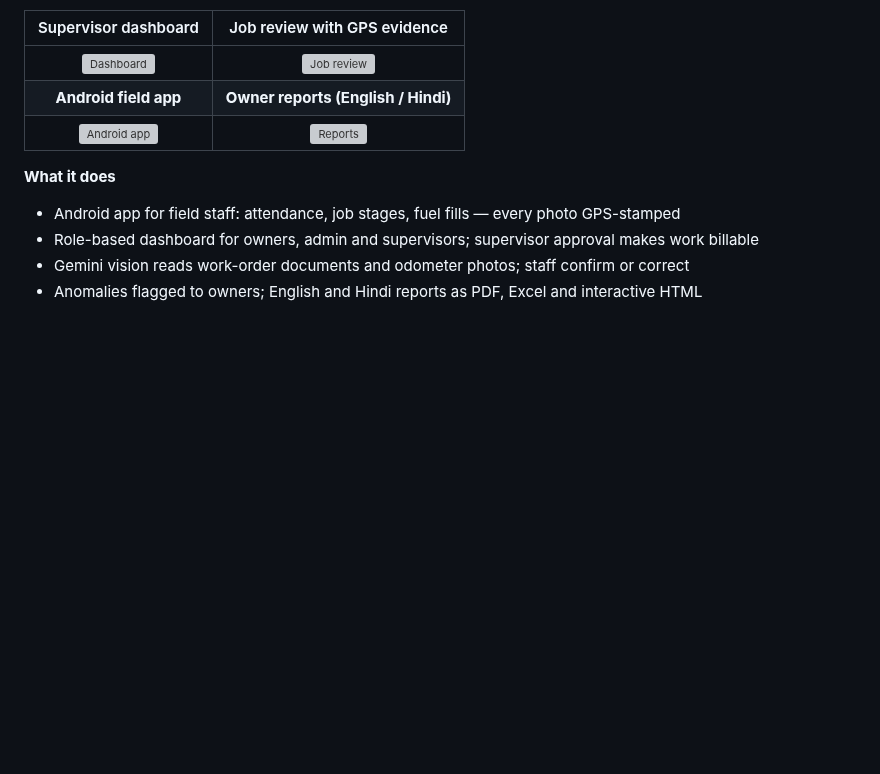
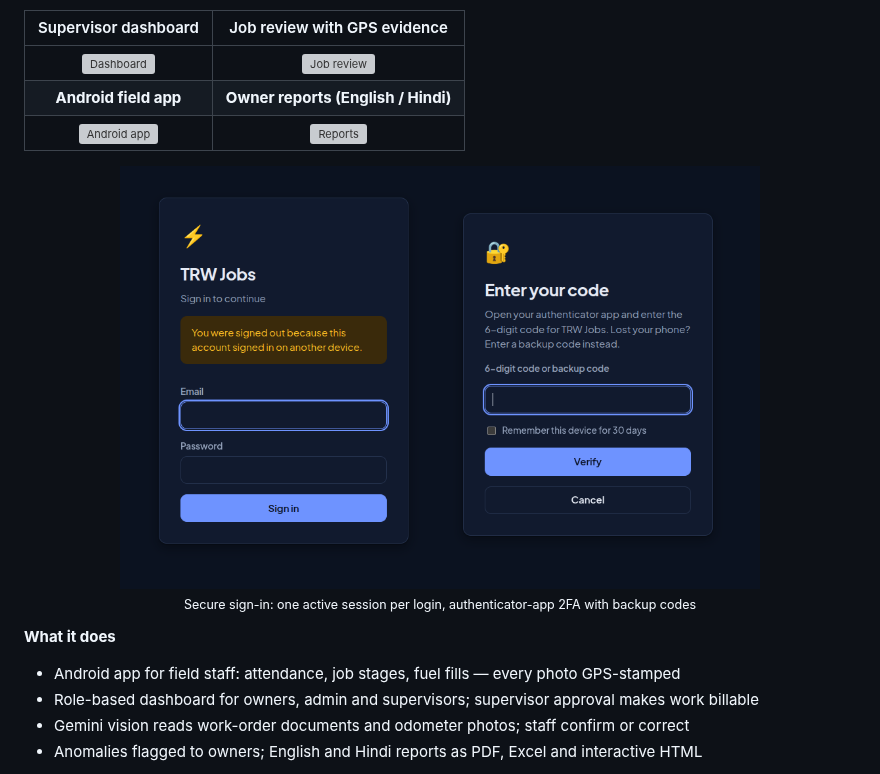
Before and after one commit to barungh/barungh, a Markdown page: README.md, the part around the change. GitHub-like rendering; pictures changed too: assets/ayukshit-ops/sign-in-2fa.png (added); blank space fills up the shorter version; grey boxes are pictures that could not be loaded.

Commit message:
Add job review and sign-in/2FA screenshots
Co-Authored-By: Claude Opus 5.5 <noreply@anthropic.com>
Claude-Session: https://claude.ai/code/session_019m7Ms9bT82V8aojuBceKL8

```diff
--- a/README.md
+++ b/README.md
@@ -19,6 +19,8 @@ A client solution I designed, built and am rolling out end to end. It replaces W
 | ![Dashboard](assets/ayukshit-ops/dashboard.png) | ![Job review](assets/ayukshit-ops/job-review.png) |
 | **Android field app** | **Owner reports (English / Hindi)** |
 | ![Android app](assets/ayukshit-ops/android-app.png) | ![Reports](assets/ayukshit-ops/reports.png) |
+
+<p align="center"><img src="assets/ayukshit-ops/sign-in-2fa.png" alt="Sign-in with one session per login and authenticator 2FA" width="640"><br><sub>Secure sign-in: one active session per login, authenticator-app 2FA with backup codes</sub></p>
 
 **What it does**
 
```
Also changed, not shown: 1 other file.
